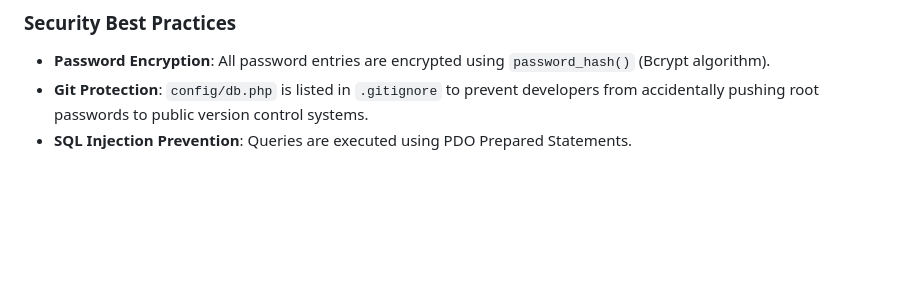
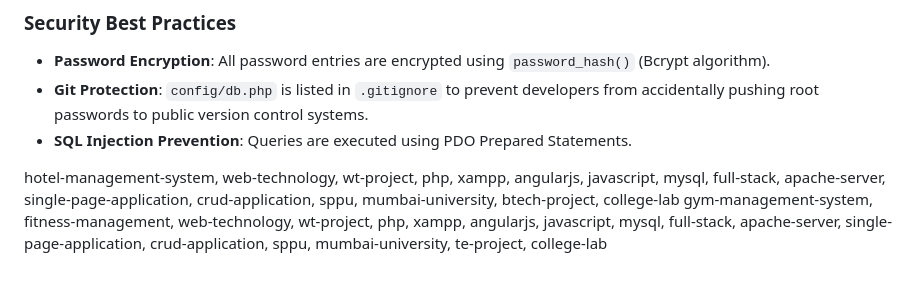
Before and after one commit to Nexus2005/Hotel-Management-System, a Markdown page: README.md, the part around the change. Rendered like a GitHub page; blank space fills up the shorter version.

```diff
--- a/README.md
+++ b/README.md
@@ -120,3 +120,5 @@ Use the following credentials to access the panel immediately after database imp
 - **Password Encryption**: All password entries are encrypted using `password_hash()` (Bcrypt algorithm).
 - **Git Protection**: `config/db.php` is listed in `.gitignore` to prevent developers from accidentally pushing root passwords to public version control systems.
 - **SQL Injection Prevention**: Queries are executed using PDO Prepared Statements.
+
+hotel-management-system, web-technology, wt-project, php, xampp, angularjs, javascript, mysql, full-stack, apache-server, single-page-application, crud-application, sppu, mumbai-university, btech-project, college-lab gym-management-system, fitness-management, web-technology, wt-project, php, xampp, angularjs, javascript, mysql, full-stack, apache-server, single-page-application, crud-application, sppu, mumbai-university, te-project, college-lab
```
